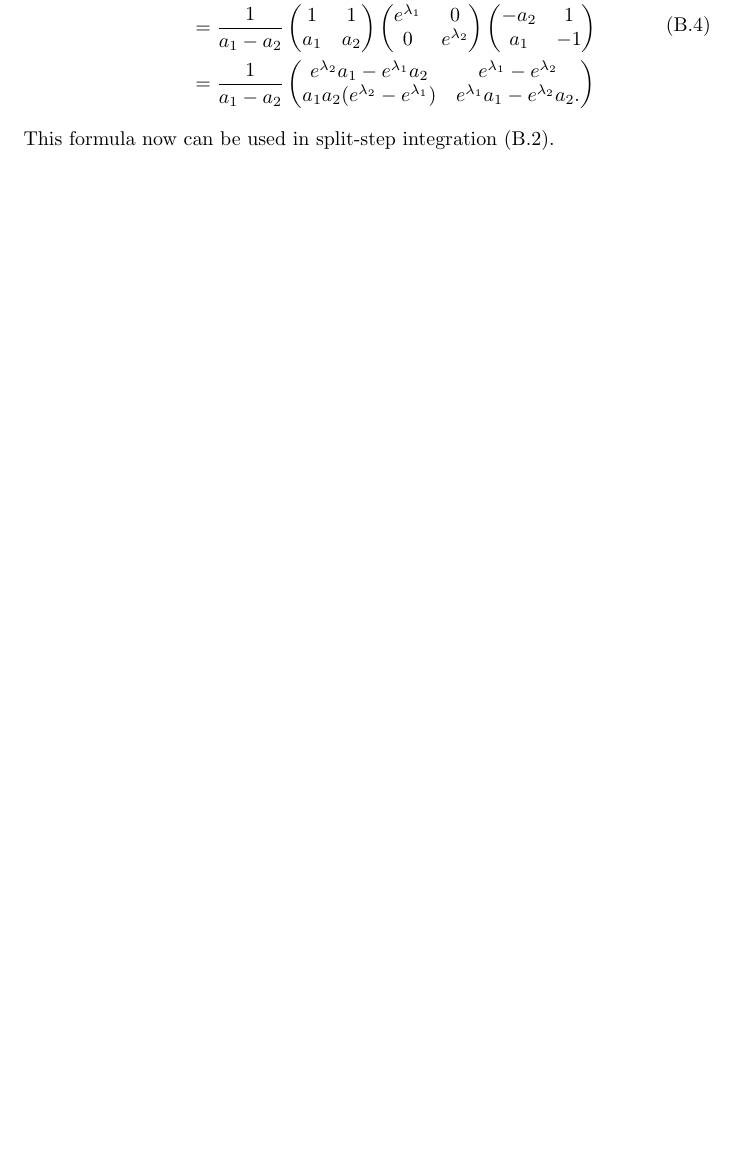
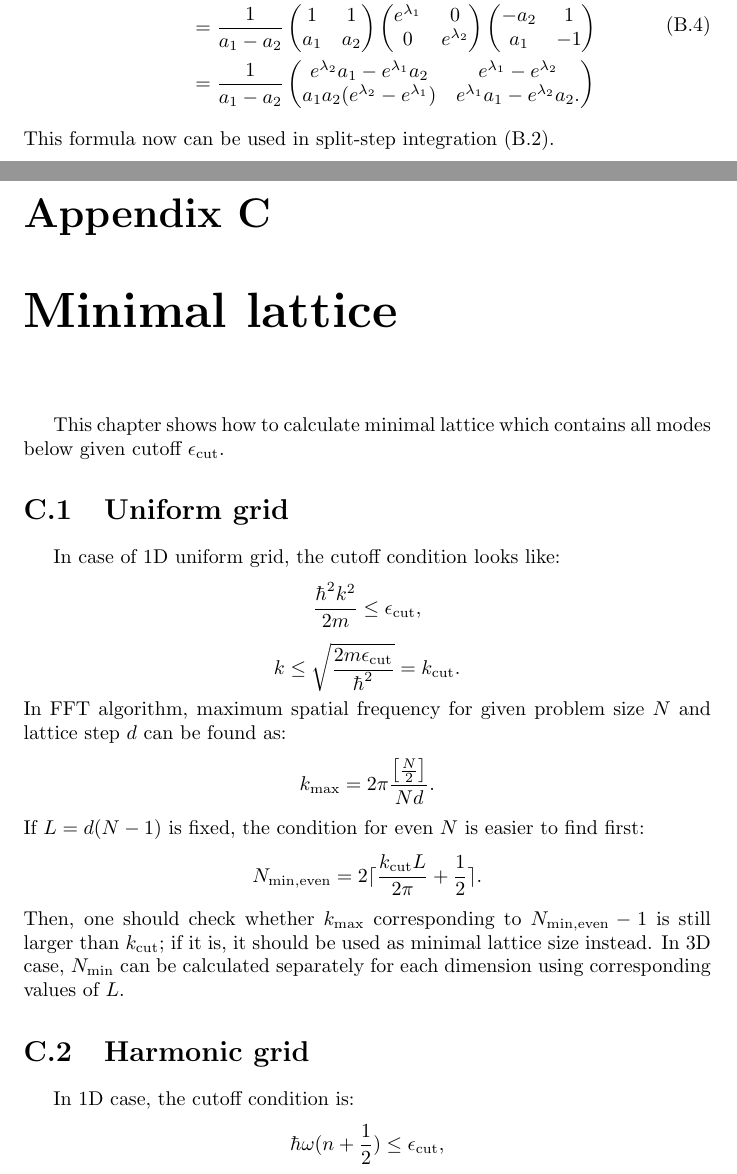
Before and after one commit to fjarri/thesis, a LaTeX document (notes.tex, which reads chapters/lattice_for_cutoff.tex): part of page 13 of 14 before the commit and two parts of pages 13 and 14 of 16 after it, the two joined at a grey line, cut so that both start at the same text, the shorter picture padded with empty space. Compiled offline with pdfLaTeX.

Commit message:
chapters: added chapter about minimal lattices

```diff
--- /dev/null
+++ b/chapters/lattice_for_cutoff.tex
@@ -0,0 +1,40 @@
+\chapter{Minimal lattice}
+\label{cha:appendix:split-step}
+
+\newcommand{\ecut}{\epsilon_{\mathrm{cut}}}
+
+This chapter shows how to calculate minimal lattice which contains all modes below given cutoff $\ecut$.
+
+
+% =============================================================================
+\section{Uniform grid}
+% =============================================================================
+
+In case of 1D uniform grid, the cutoff condition looks like:
+\[
+	\frac{\hbar^2 k^2}{2 m} \le \ecut,
+\]
+\[
+	k \le \sqrt{\frac{2 m \ecut}{\hbar^2}} = k_{\mathrm{cut}}.
+\]
+In FFT algorithm, maximum spatial frequency for given problem size $N$ and lattice step $d$ can be found as:
+\[
+	k_{\max} = 2 \pi \frac{ \left[ \frac{N}{2} \right] }{N d}.
+\]
+If $L = d (N - 1)$ is fixed, the condition for even $N$ is easier to find first:
+\[
+	N_{\min,\mathrm{even}} = 2 \lceil
+		\frac{k_{\mathrm{cut}} L}{2 \pi} + \frac{1}{2}
+	\rceil.
+\]
+Then, one should check whether $k_{\max}$ corresponding to $N_{\min,\mathrm{even}} - 1$ is still larger than $k_{\mathrm{cut}}$; if it is, it should be used as minimal lattice size instead.
+In 3D case, $N_{\min}$ can be calculated separately for each dimension using corresponding values of $L$.
+
+
+% =============================================================================
+\section{Harmonic grid}
+% =============================================================================
+
+In 1D case, the cutoff condition is:
+\[
+	\hbar \omega ( n + \frac{1}{2} ) \le \ecut,
```
Also changed, not shown: notes.tex (+1 -0 lines), chapters/lattice_for_cutoff.tex (28 more changed lines).
